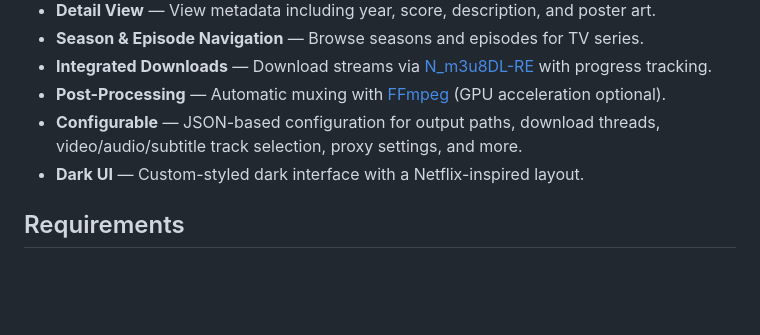
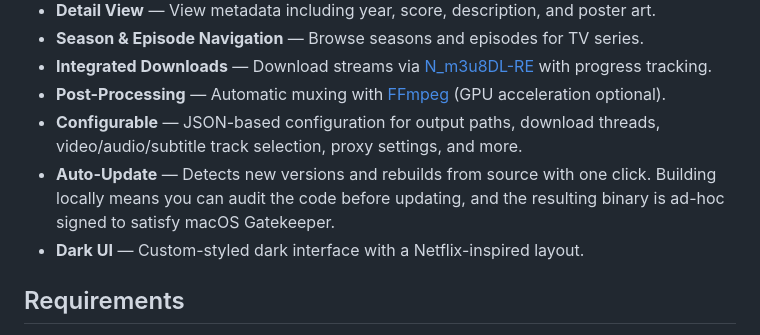
Before and after one commit to falcosan/StreamVault, a Markdown page: README.md, the part around the change. GitHub-like rendering; blank space fills up the shorter version.

Commit message:
docs: add Auto-Update feature description to README

```diff
--- a/README.md
+++ b/README.md
@@ -23,6 +23,7 @@ StreamVault is a lightweight, native desktop app that aggregates content from mu
 - **Integrated Downloads** — Download streams via [N_m3u8DL-RE](https://github.com/nilaoda/N_m3u8DL-RE) with progress tracking.
 - **Post-Processing** — Automatic muxing with [FFmpeg](https://ffmpeg.org/) (GPU acceleration optional).
 - **Configurable** — JSON-based configuration for output paths, download threads, video/audio/subtitle track selection, proxy settings, and more.
+- **Auto-Update** — Detects new versions and rebuilds from source with one click. Building locally means you can audit the code before updating, and the resulting binary is ad-hoc signed to satisfy macOS Gatekeeper.
 - **Dark UI** — Custom-styled dark interface with a Netflix-inspired layout.
 
 ## Requirements
```
